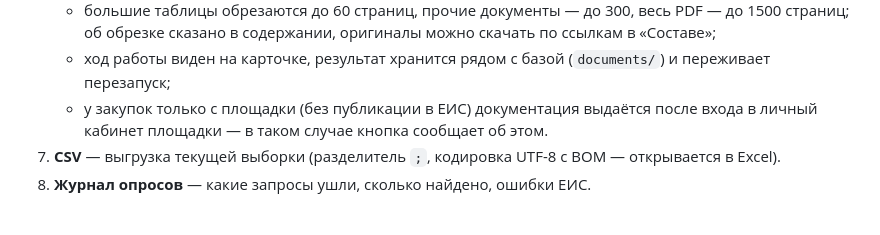
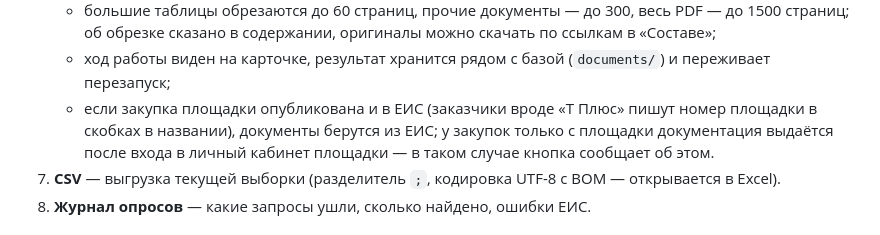
Before and after one commit to SevaGd1978/stoimost, a Markdown page: tender-spy/README.md, the part around the change. Drawn GitHub-style.

Commit message:
README: двойники закупок площадок в ЕИС для «Извлечь документы»
Co-authored-by: SevaGd1978 <SevaGd1978@users.noreply.github.com>

```diff
--- a/tender-spy/README.md
+++ b/tender-spy/README.md
@@ -53,7 +53,7 @@ npm run demo         # демо-режим: карточки генерирую
    - в начале PDF — титульный лист с содержанием и номерами страниц, в PDF есть закладки по каждому документу;
    - большие таблицы обрезаются до 60 страниц, прочие документы — до 300, весь PDF — до 1500 страниц; об обрезке сказано в содержании, оригиналы можно скачать по ссылкам в «Составе»;
    - ход работы виден на карточке, результат хранится рядом с базой (`documents/`) и переживает перезапуск;
-   - у закупок только с площадки (без публикации в ЕИС) документация выдаётся после входа в личный кабинет площадки — в таком случае кнопка сообщает об этом.
+   - если закупка площадки опубликована и в ЕИС (заказчики вроде «Т Плюс» пишут номер площадки в скобках в названии), документы берутся из ЕИС; у закупок только с площадки документация выдаётся после входа в личный кабинет площадки — в таком случае кнопка сообщает об этом.
 5. **CSV** — выгрузка текущей выборки (разделитель `;`, кодировка UTF-8 с BOM — открывается в Excel).
 6. **Журнал опросов** — какие запросы ушли, сколько найдено, ошибки ЕИС.
 
```
